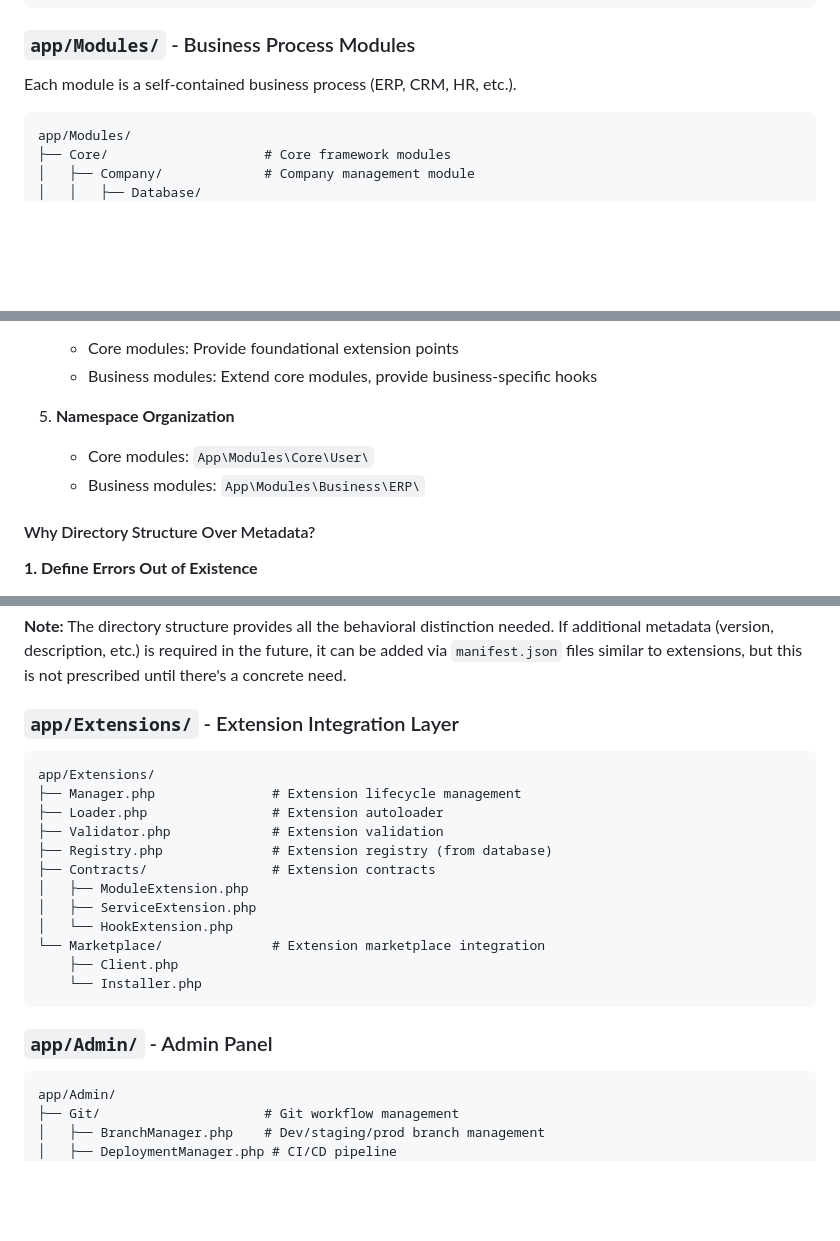
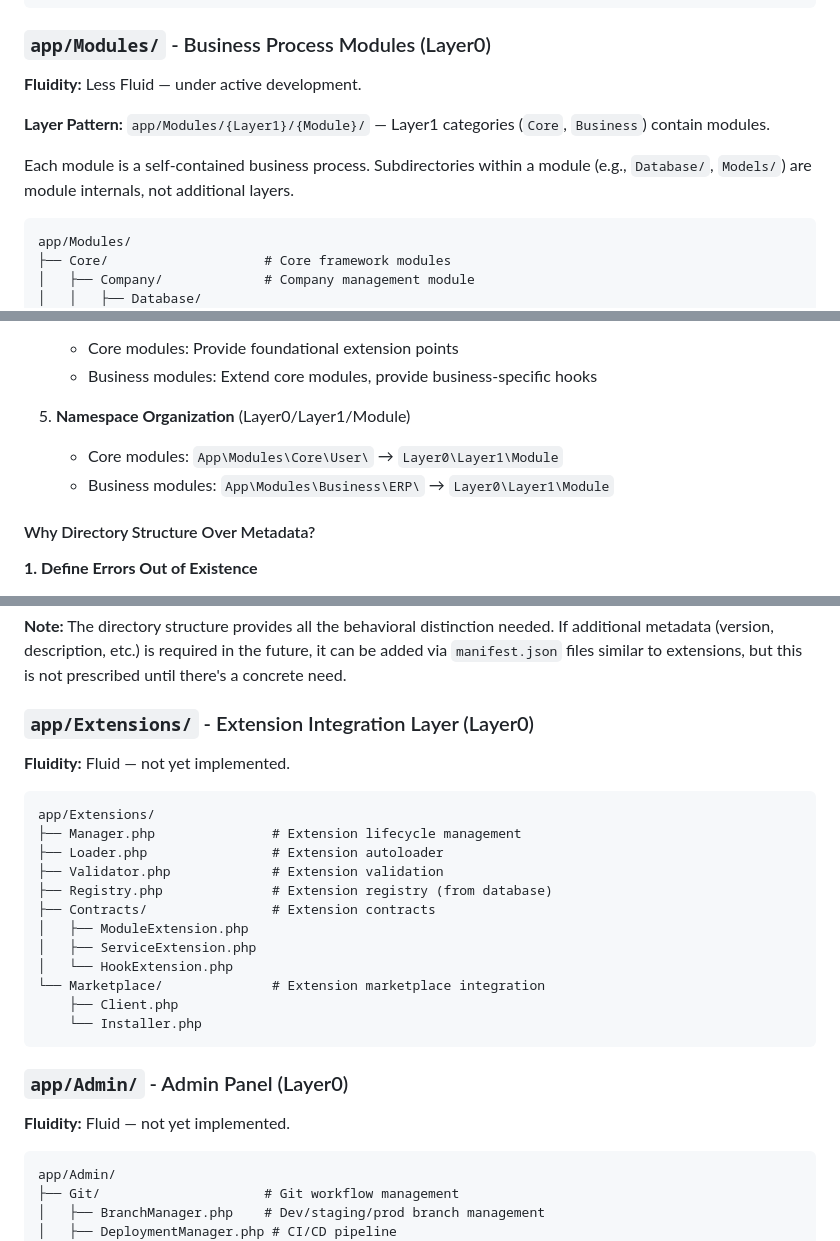
Before and after one commit to BelimbingApp/lara, a Markdown page: docs/architecture/file-structure.md, 3 parts joined by grey strips. GitHub-like rendering; blank space fills up the shorter version.

````diff
--- a/docs/architecture/file-structure.md
+++ b/docs/architecture/file-structure.md
@@ -155,9 +225,13 @@ app/Base/
     └── AuditLogger.php
 ```
 
-### `app/Modules/` - Business Process Modules
+### `app/Modules/` - Business Process Modules (Layer0)
 
-Each module is a self-contained business process (ERP, CRM, HR, etc.).
+**Fluidity:** Less Fluid — under active development.
+
+**Layer Pattern:** `app/Modules/{Layer1}/{Module}/` — Layer1 categories (`Core`, `Business`) contain modules.
+
+Each module is a self-contained business process. Subdirectories within a module (e.g., `Database/`, `Models/`) are module internals, not additional layers.
 
 ```
 app/Modules/
@@ -263,9 +339,9 @@ Core and Business modules differ in fundamental ways:
    - Core modules: Provide foundational extension points
    - Business modules: Extend core modules, provide business-specific hooks
 
-5. **Namespace Organization**
-   - Core modules: `App\Modules\Core\User\`
-   - Business modules: `App\Modules\Business\ERP\`
+5. **Namespace Organization** (Layer0/Layer1/Module)
+   - Core modules: `App\Modules\Core\User\` → `Layer0\Layer1\Module`
+   - Business modules: `App\Modules\Business\ERP\` → `Layer0\Layer1\Module`
 
 #### Why Directory Structure Over Metadata?
 
@@ -323,7 +399,9 @@ Investing in directory structure upfront:
 
 **Note:** The directory structure provides all the behavioral distinction needed. If additional metadata (version, description, etc.) is required in the future, it can be added via `manifest.json` files similar to extensions, but this is not prescribed until there's a concrete need.
 
-### `app/Extensions/` - Extension Integration Layer
+### `app/Extensions/` - Extension Integration Layer (Layer0)
+
+**Fluidity:** Fluid — not yet implemented.
 
 ```
 app/Extensions/
@@ -340,7 +418,9 @@ app/Extensions/
     └── Installer.php
 ```
 
-### `app/Admin/` - Admin Panel
+### `app/Admin/` - Admin Panel (Layer0)
+
+**Fluidity:** Fluid — not yet implemented.
 
 ```
 app/Admin/
````
Also changed, not shown: other parts of docs/architecture/file-structure.md (+111 -33 lines), docs/architecture/database-conventions.md (+131 -83 lines).
